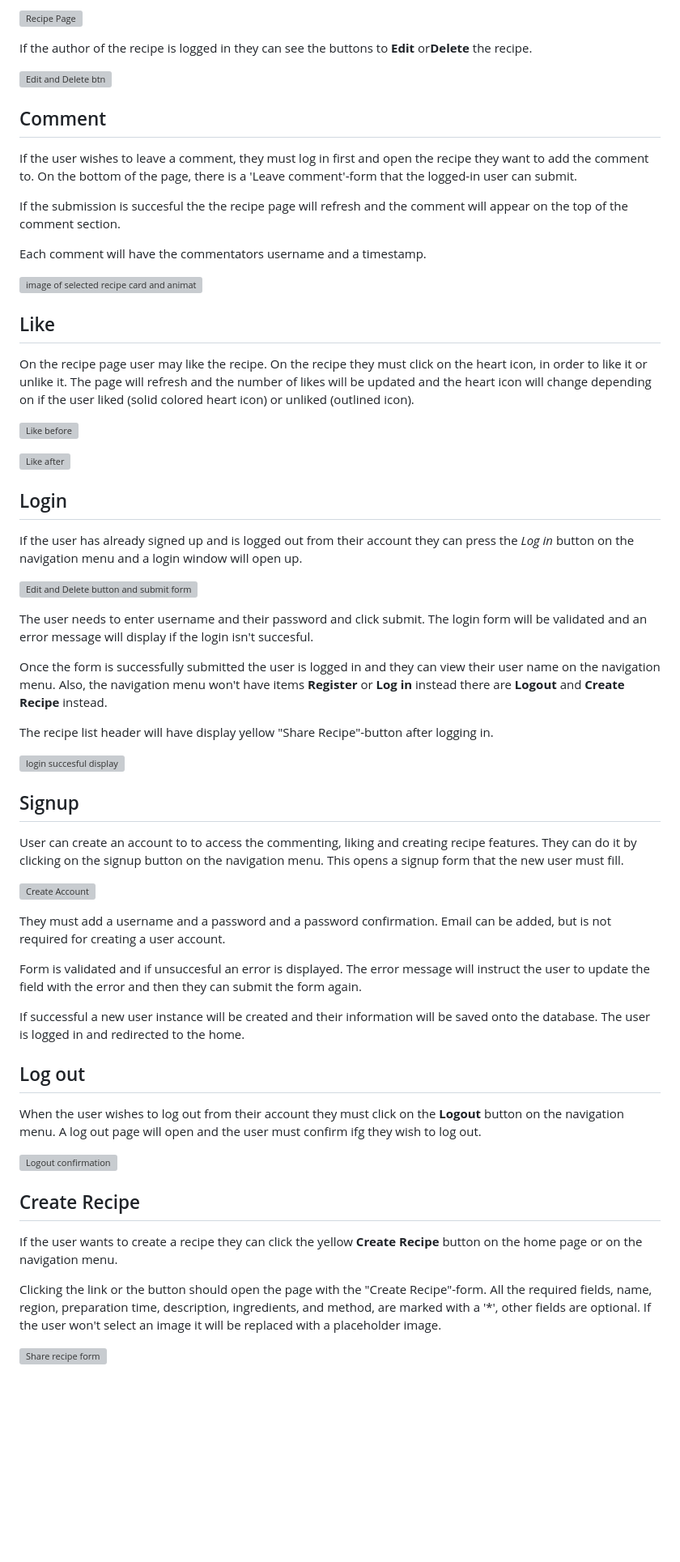
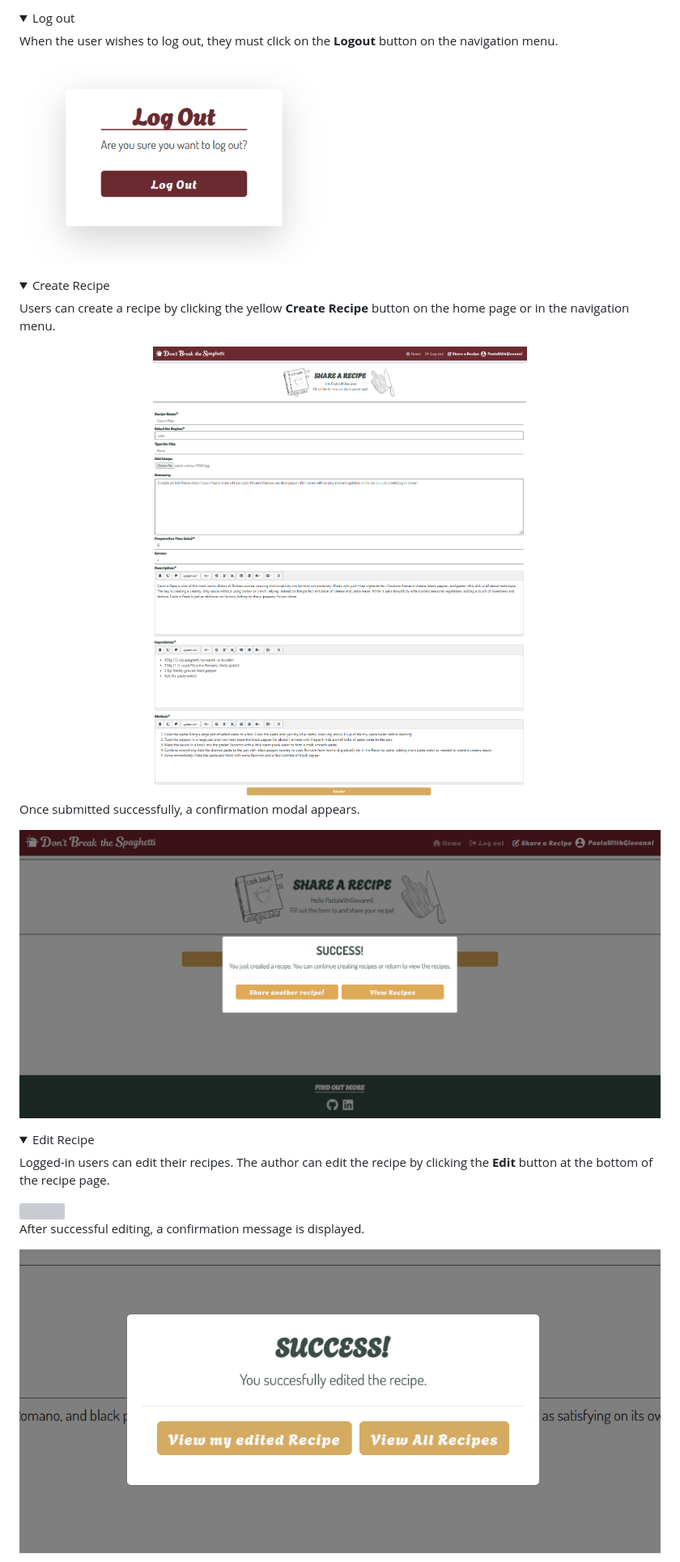
Before and after one commit to HMuraja/recipe-book-v2, a Markdown page: README.md, the part around one of its changes. Shown at 81% size. Drawn GitHub-style; folded sections open; blank space fills up the shorter version; grey boxes are pictures that could not be loaded.

```diff
--- a/README.md
+++ b/README.md
@@ -86,64 +130,23 @@ Clicking anywhere on the image takes the user to a page with the recipe details.
 
-![Recipe Page](https://github.com/HMuraja/p4-recipe-book/blob/main/readme/images/features/recipe-page.png)
+<details align="left">
+  <summary>Log out</summary>
+  <p>When the user wishes to log out, they must click on the <b>Logout</b> button on the navigation menu.</p>
+  <img src="readme/images/features/logout-page.png" height="250">
+</details>
 
-If the author of the recipe is logged in they can see the buttons to **Edit** or**Delete** the recipe.
+<details align="left">
+  <summary>Create Recipe</summary>
+  <p>Users can create a recipe by clicking the yellow <b>Create Recipe</b> button on the home page or in the navigation menu.</p>
+  <img src="readme/images/features/share-a-recipe.png" width="100%">
+  <p>Once submitted successfully, a confirmation modal appears.</p>
+  <img src="readme/images/features/succesfully-created-recipe.png" height="500">
+</details>
 
-![Edit and Delete btn](https://github.com/HMuraja/p4-recipe-book/blob/main/readme/images/features/edit-delete-btns.png)
+<details align="left">
+  <summary>Edit Recipe</summary>
+  <p>Logged-in users can edit their recipes. The author can edit the recipe by clicking the <b>Edit</b> button at the bottom of the recipe page.</p>
+  <img src="readme/images/features/edit-recipe-page.png" widtht="100%">
+  <p>After successful editing, a confirmation message is displayed.</p>
+  <img src="readme/images/features/edit-success.png" height="500">
+</details>
 
-## Comment
-If the user wishes to leave a comment, they must log in first and open the recipe they want to add the comment to. On the bottom of the page, there is a 'Leave comment'-form that the logged-in user can submit.
-
-If the submission is succesful the the recipe page will refresh and the comment will appear on the top of the comment section.
-
-Each comment will have the commentators username and a timestamp.
-
-![image of selected recipe card and animation](https://github.com/HMuraja/p4-recipe-book/blob/main/readme/images/features/comments.png)
-
-## Like
-
-On the recipe page user may like the recipe. On the recipe they must click on the heart icon, in order to like it or unlike it. The page will refresh and the number of likes will be updated and the heart icon will change depending on if the user liked (solid colored heart icon) or unliked (outlined icon).
-
-![Like before](https://github.com/HMuraja/p4-recipe-book/blob/main/readme/images/features/like-before.png)
-
-![Like after](https://github.com/HMuraja/p4-recipe-book/blob/main/readme/images/features/like-after.png)
-
-## Login
-
-If the user has already signed up and is logged out from their account they can press the *Log in* button on the navigation menu and a login window will open up.
-
-![Edit and Delete button and submit form](https://github.com/HMuraja/p4-recipe-book/blob/main/readme/images/features/login-page.png)
-
-The user needs to enter username and their password and click submit. The login form will be validated and an error message will display if the login isn't succesful.
-
-Once the form is successfully submitted the user is logged in and they can view their user name on the navigation menu. Also, the navigation menu won't have items **Register** or **Log in** instead there are **Logout** and **Create Recipe** instead.
-
-The recipe list header will have display yellow "Share Recipe"-button after logging in.
-
-![login succesful display](https://github.com/HMuraja/p4-recipe-book/blob/main/readme/images/features/landing-page-logged-in.png)
-
-## Signup
-
-User can create an account to to access the commenting, liking and creating recipe features. They can do it by clicking on the signup button on the navigation menu. This opens a signup form that the new user must fill.
-
-![Create Account](https://github.com/HMuraja/p4-recipe-book/blob/main/readme/images/features/create-account-page.png)
-
-They must add a username and a password and a password confirmation. Email can be added, but is not required for creating a user account.
-
-Form is validated and if unsuccesful an error is displayed. The error message will instruct the user to update the field with the error and then they can submit the form again.
-
-If successful a new user instance will be created and their information will be saved onto the database. The user is logged in and redirected to the home.
-
-## Log out
-
-When the user wishes to log out from their account they must click on the **Logout** button on the navigation menu. A log out page will open and the user must confirm ifg they wish to log out.
-
-![Logout confirmation](https://github.com/HMuraja/p4-recipe-book/blob/main/readme/images/features/logout-page.png)
-
-## Create Recipe
-
-If the user wants to create a recipe they can click the yellow **Create Recipe** button on the home page or on the navigation menu.
-
-Clicking the link or the button should open the page with the "Create Recipe"-form. All the required fields, name, region, preparation time, description, ingredients, and method, are marked with a '*', other fields are optional. If the user won't select an image it will be replaced with a placeholder image.
-
-![Share recipe form](https://github.com/HMuraja/p4-recipe-book/blob/main/readme/images/features/share-a-recipe.png)
-
```
Also changed, not shown: other parts of README.md (+71 -58 lines).
